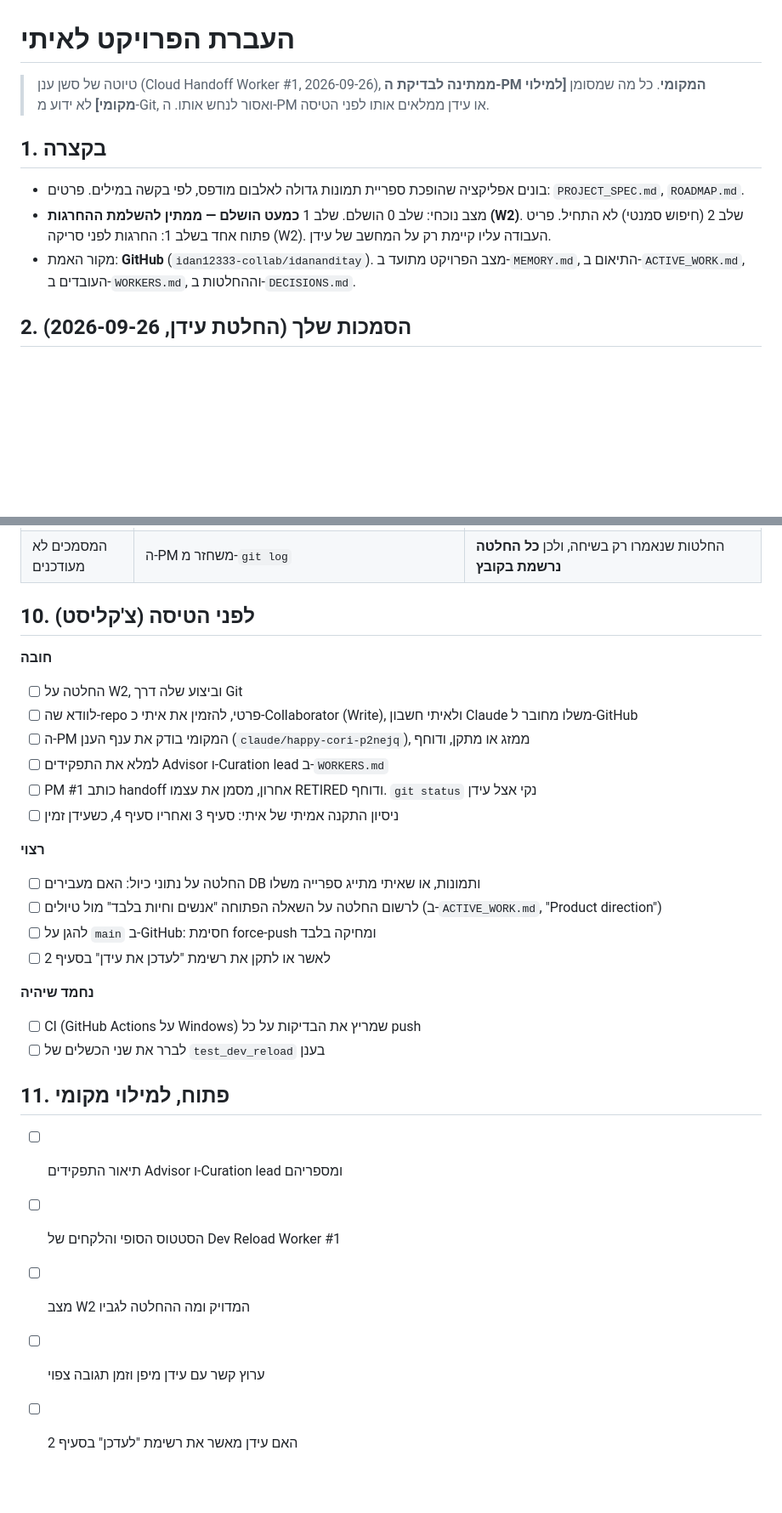
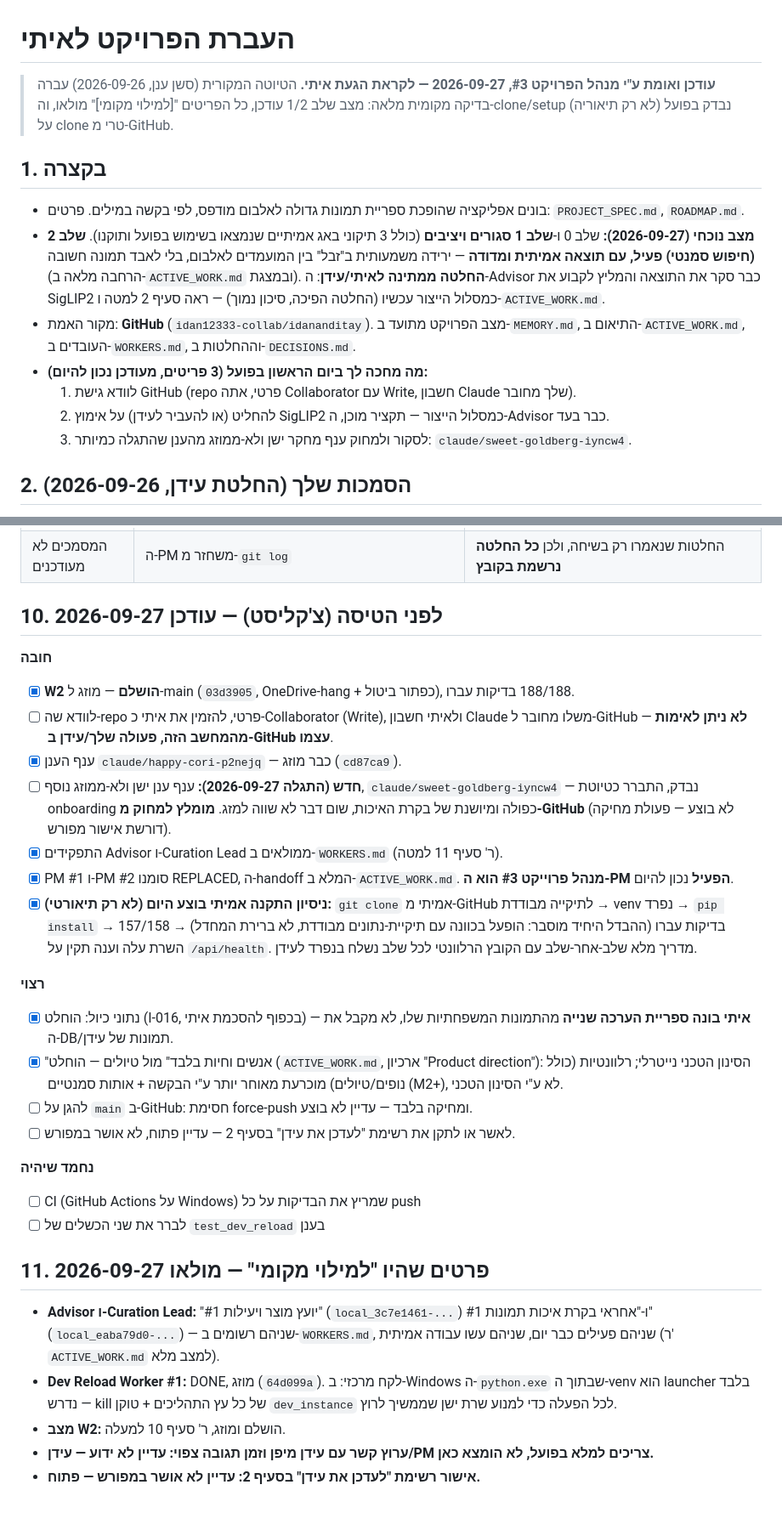
Before and after one commit to idan12333-collab/idananditay, a Markdown page: HANDOFF_TO_ITAY.md, 2 parts joined by grey strips. Shown at 85% size. Rendered like a GitHub page; blank space fills up the shorter version.

Commit message:
PM #3: refresh HANDOFF_TO_ITAY.md for Itay's actual arrival
Updated status from stale (M1 near-done, W2 pending) to current reality
(M1 closed, M2 active with a real result, Advisor recommendation pending
on SigLIP2). Filled every "[to fill locally]" placeholder from the original
cloud draft with verified real facts, or marked explicitly still-unknown
where genuinely unknown (contact channel, section-2 sign-off) rather than
guessing. Refreshed the pre-flight checklist against actual current state.

Co-Authored-By: Claude Sonnet 5 <noreply@anthropic.com>

```diff
--- a/HANDOFF_TO_ITAY.md
+++ b/HANDOFF_TO_ITAY.md
@@ -1,12 +1,15 @@
 # העברת הפרויקט לאיתי
 
-> טיוטה של סשן ענן (Cloud Handoff Worker #1, 2026-09-26), **ממתינה לבדיקת ה-PM המקומי**.
-> כל מה שמסומן **[למילוי מקומי]** לא ידוע מ-Git, ואסור לנחש אותו. ה-PM או עידן ממלאים אותו לפני הטיסה.
+> **עודכן ואומת ע"י מנהל הפרויקט #3, 2026-09-27 — לקראת הגעת איתי.** הטיוטה המקורית (סשן ענן, 2026-09-26) עברה בדיקה מקומית מלאה: מצב שלב 1/2 עודכן, כל הפריטים "[למילוי מקומי]" מולאו, וה-clone/setup נבדק בפועל (לא רק תיאוריה) על clone טרי מ-GitHub.
 
 ## 1. בקצרה
 - בונים אפליקציה שהופכת ספריית תמונות גדולה לאלבום מודפס, לפי בקשה במילים. פרטים: `PROJECT_SPEC.md`, `ROADMAP.md`.
-- מצב נוכחי: שלב 0 הושלם. שלב 1 **כמעט הושלם — ממתין להשלמת ההחרגות (W2)**. שלב 2 (חיפוש סמנטי) לא התחיל. פריט פתוח אחד בשלב 1: החרגות לפני סריקה (W2). העבודה עליו קיימת רק על המחשב של עידן.
+- **מצב נוכחי (2026-09-27):** שלב 0 ו-**שלב 1 סגורים ויציבים** (כולל 3 תיקוני באג אמיתיים שנמצאו בשימוש בפועל ותוקנו). **שלב 2 (חיפוש סמנטי) פעיל, עם תוצאה אמיתית ומדודה** — ירידה משמעותית ב"זבל" בין המועמדים לאלבום, בלי לאבד תמונה חשובה (הרחבה מלאה ב-`ACTIVE_WORK.md` ובמצגת). **החלטה ממתינה לאיתי/עידן**: ה-Advisor כבר סקר את התוצאה והמליץ לקבוע את SigLIP2 כמסלול הייצור עכשיו (החלטה הפיכה, סיכון נמוך) — ראה סעיף 2 למטה ו-`ACTIVE_WORK.md`.
 - מקור האמת: **GitHub** (`idan12333-collab/idananditay`). מצב הפרויקט מתועד ב-`MEMORY.md`, התיאום ב-`ACTIVE_WORK.md`, העובדים ב-`WORKERS.md`, וההחלטות ב-`DECISIONS.md`.
+- **מה מחכה לך ביום הראשון בפועל (3 פריטים, מעודכן נכון להיום):**
+  1. לוודא גישת GitHub (repo פרטי, אתה Collaborator עם Write, חשבון Claude שלך מחובר).
+  2. להחליט (או להעביר לעידן) על אימוץ SigLIP2 כמסלול הייצור — תקציר מוכן, ה-Advisor כבר בעד.
+  3. לסקור ולמחוק ענף מחקר ישן ולא-ממוזג מהענן שהתגלה כמיותר: `claude/sweet-goldberg-iyncw4`.
 
 ## 2. הסמכות שלך (החלטת עידן, 2026-09-26)
 בזמן שעידן ביפן, **איתי הוא בעל הפרויקט המלא באופן זמני**. בכל מקום שבו המסמכים אומרים "owner", האישור שלך תקף. אתה מחליט לבד על:
@@ -120,29 +123,30 @@ Recover the project state from files only — do not rely on old conversations:
 | ה-DB נפגם | סריקה מחדש משחזרת את כל מה שנגזר מהתמונות | **תיוגים אנושיים.** לגבות אותם (העתקה של `library.sqlite3` כשהאפליקציה סגורה) |
 | המסמכים לא מעודכנים | ה-PM משחזר מ-`git log` | החלטות שנאמרו רק בשיחה, ולכן **כל החלטה נרשמת בקובץ** |
 
-## 10. לפני הטיסה (צ'קליסט)
+## 10. לפני הטיסה (צ'קליסט) — עודכן 2026-09-27
 
 **חובה**
-- [ ] החלטה על W2, וביצוע שלה דרך Git
-- [ ] לוודא שה-repo פרטי, להזמין את איתי כ-Collaborator (Write), ולאיתי חשבון Claude משלו מחובר ל-GitHub
-- [ ] ה-PM המקומי בודק את ענף הענן (`claude/happy-cori-p2nejq`), ממזג או מתקן, ודוחף
-- [ ] למלא את התפקידים Advisor ו-Curation lead ב-`WORKERS.md`
-- [ ] PM #1 כותב handoff אחרון, מסמן את עצמו RETIRED ודוחף. `git status` נקי אצל עידן
-- [ ] ניסיון התקנה אמיתי של איתי: סעיף 3 ואחריו סעיף 4, כשעידן זמין
+- [x] **W2 הושלם** — מוזג ל-main (`03d3905`, OneDrive-hang + כפתור ביטול), 188/188 בדיקות עברו.
+- [ ] לוודא שה-repo פרטי, להזמין את איתי כ-Collaborator (Write), ולאיתי חשבון Claude משלו מחובר ל-GitHub — **לא ניתן לאימות מהמחשב הזה, פעולה שלך/עידן ב-GitHub עצמו**.
+- [x] ענף הענן `claude/happy-cori-p2nejq` — כבר מוזג (`cd87ca9`).
+- [ ] **חדש (התגלה 2026-09-27):** ענף ענן ישן ולא-ממוזג נוסף, `claude/sweet-goldberg-iyncw4` — נבדק, התברר כטיוטת onboarding כפולה ומיושנת של בקרת האיכות, שום דבר לא שווה למזג. **מומלץ למחוק מ-GitHub** (לא בוצע — פעולת מחיקה דורשת אישור מפורש).
+- [x] התפקידים Advisor ו-Curation Lead ממולאים ב-`WORKERS.md` (ר' סעיף 11 למטה).
+- [x] PM #1 ו-PM #2 סומנו REPLACED, ה-handoff המלא ב-`ACTIVE_WORK.md`. **מנהל פרוייקט #3 הוא ה-PM הפעיל** נכון להיום.
+- [x] **ניסיון התקנה אמיתי בוצע היום (לא רק תיאורטי):** `git clone` אמיתי מ-GitHub לתיקייה מבודדת → venv נפרד → `pip install` → 157/158 בדיקות עברו (ההבדל היחיד מוסבר: הופעל בכוונה עם תיקיית-נתונים מבודדת, לא ברירת המחדל) → השרת עלה וענה תקין על `/api/health`. מדריך מלא שלב-אחר-שלב עם הקובץ הרלוונטי לכל שלב נשלח בנפרד לעידן.
 
 **רצוי**
-- [ ] החלטה על נתוני כיול: האם מעבירים DB ותמונות, או שאיתי מתייג ספרייה משלו
-- [ ] לרשום החלטה על השאלה הפתוחה "אנשים וחיות בלבד" מול טיולים (ב-`ACTIVE_WORK.md`, "Product direction")
-- [ ] להגן על `main` ב-GitHub: חסימת force-push ומחיקה בלבד
-- [ ] לאשר או לתקן את רשימת "לעדכן את עידן" בסעיף 2
+- [x] נתוני כיול: הוחלט (I-016, בכפוף להסכמת איתי) — **איתי בונה ספריית הערכה שנייה** מהתמונות המשפחתיות שלו, לא מקבל את ה-DB/תמונות של עידן.
+- [x] "אנשים וחיות בלבד" מול טיולים — הוחלט (`ACTIVE_WORK.md`, ארכיון "Product direction"): הסינון הטכני נייטרלי; רלוונטיות (כולל נופים/טיולים) מוכרעת מאוחר יותר ע"י הבקשה + אותות סמנטיים (M2+), לא ע"י הסינון הטכני.
+- [ ] להגן על `main` ב-GitHub: חסימת force-push ומחיקה בלבד — עדיין לא בוצע.
+- [ ] לאשר או לתקן את רשימת "לעדכן את עידן" בסעיף 2 — עדיין פתוח, לא אושר במפורש.
 
 **נחמד שיהיה**
 - [ ] CI (GitHub Actions על Windows) שמריץ את הבדיקות על כל push
 - [ ] לברר את שני הכשלים של `test_dev_reload` בענן
 
-## 11. פתוח, למילוי מקומי
-- [ ] תיאור התפקידים Advisor ו-Curation lead ומספריהם
-- [ ] הסטטוס הסופי והלקחים של Dev Reload Worker #1
-- [ ] מצב W2 המדויק ומה ההחלטה לגביו
-- [ ] ערוץ קשר עם עידן מיפן וזמן תגובה צפוי
-- [ ] האם עידן מאשר את רשימת "לעדכן" בסעיף 2
+## 11. פרטים שהיו "למילוי מקומי" — מולאו 2026-09-27
+- **Advisor ו-Curation Lead:** "יועץ מוצר ויעילות #1" (`local_3c7e1461-...`) ו-"אחראי בקרת איכות תמונות #1" (`local_eaba79d0-...`) — שניהם רשומים ב-`WORKERS.md`, שניהם פעילים כבר יום, שניהם עשו עבודה אמיתית (ר' `ACTIVE_WORK.md` למצב מלא).
+- **Dev Reload Worker #1:** DONE, מוזג (`64d099a`). לקח מרכזי: ב-Windows ה-`python.exe` שבתוך ה-venv הוא launcher בלבד — נדרש kill של כל עץ התהליכים + טוקן `dev_instance` לכל הפעלה כדי למנוע שרת ישן שממשיך לרוץ.
+- **מצב W2:** הושלם ומוזג, ר' סעיף 10 למעלה.
+- **ערוץ קשר עם עידן מיפן וזמן תגובה צפוי:** **עדיין לא ידוע — עידן/PM צריכים למלא בפועל, לא הומצא כאן.**
+- **אישור רשימת "לעדכן את עידן" בסעיף 2:** **עדיין לא אושר במפורש — פתוח.**
```
